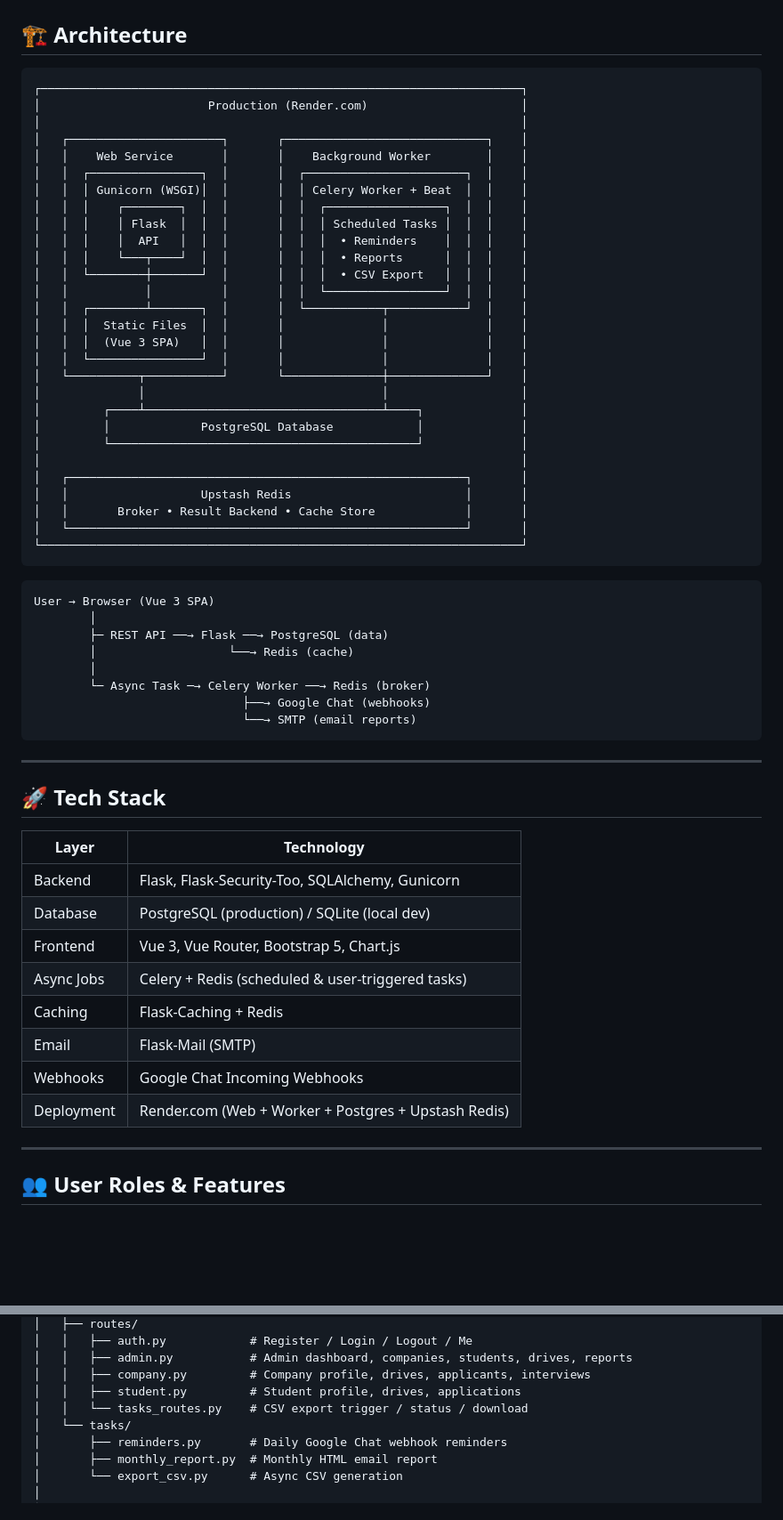
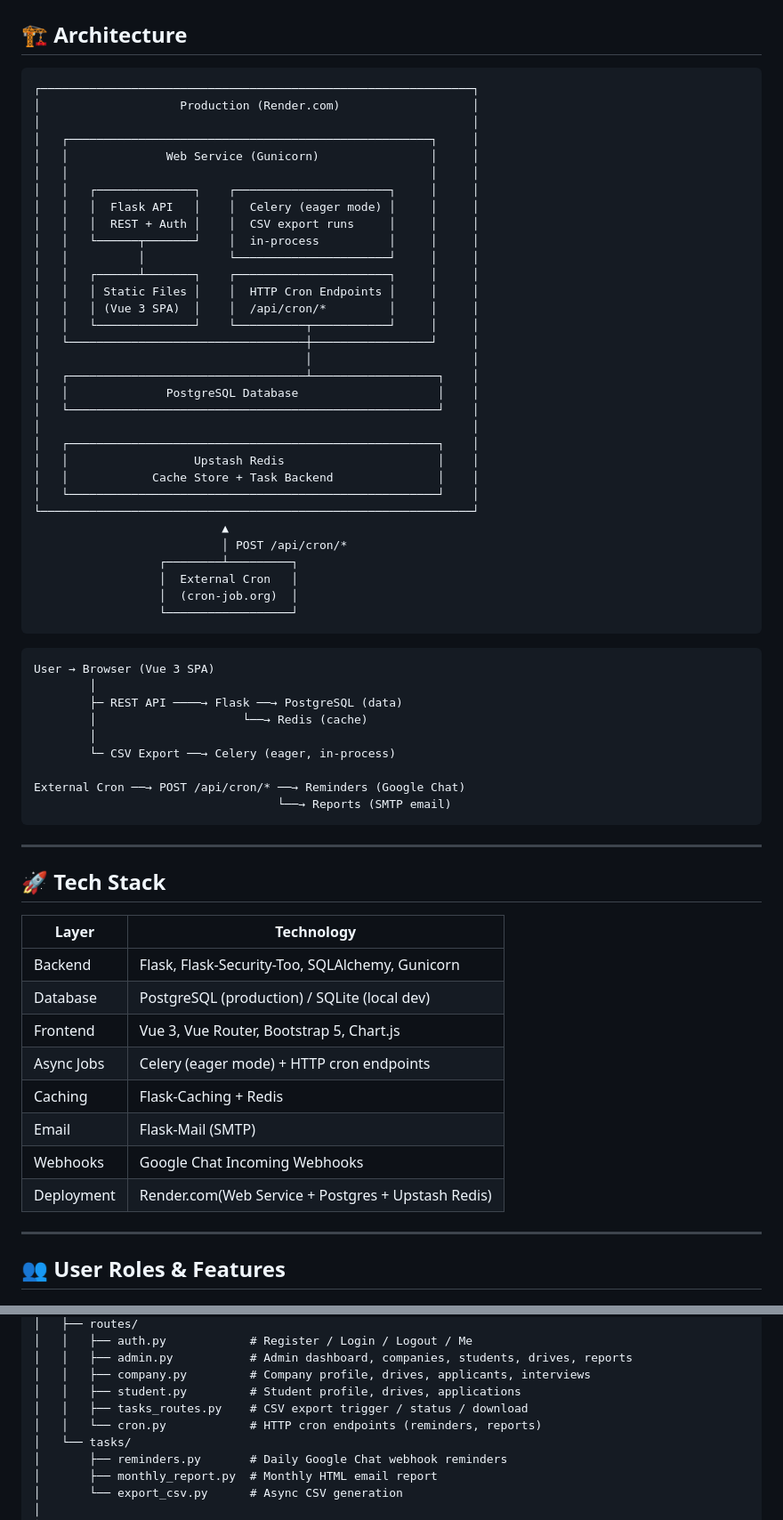
Before and after one commit to 23f3001400/Placement-Portal-Application, a Markdown page: README.md, 2 parts joined by grey strips. Shown at 89% size. Drawn GitHub-style; blank space fills up the shorter version.

Commit message:
Update README with current architecture

````diff
--- a/README.md
+++ b/README.md
@@ -7,45 +7,50 @@ A comprehensive full-stack placement management system built for educational ins
 ## 🏗️ Architecture
 
 ```
-┌─────────────────────────────────────────────────────────────────────┐
-│                        Production (Render.com)                      │
-│                                                                     │
-│   ┌──────────────────────┐       ┌─────────────────────────────┐    │
-│   │    Web Service       │       │    Background Worker        │    │
-│   │  ┌────────────────┐  │       │  ┌───────────────────────┐  │    │
-│   │  │ Gunicorn (WSGI)│  │       │  │ Celery Worker + Beat  │  │    │
-│   │  │    ┌────────┐  │  │       │  │  ┌─────────────────┐  │  │    │
-│   │  │    │ Flask  │  │  │       │  │  │ Scheduled Tasks │  │  │    │
-│   │  │    │  API   │  │  │       │  │  │  • Reminders    │  │  │    │
-│   │  │    └───┬────┘  │  │       │  │  │  • Reports      │  │  │    │
-│   │  └────────┼───────┘  │       │  │  │  • CSV Export   │  │  │    │
-│   │           │          │       │  │  └─────────────────┘  │  │    │
-│   │  ┌────────┴───────┐  │       │  └───────────┬───────────┘  │    │
-│   │  │  Static Files  │  │       │              │              │    │
-│   │  │  (Vue 3 SPA)   │  │       │              │              │    │
-│   │  └────────────────┘  │       │              │              │    │
-│   └──────────┬───────────┘       └──────────────┼──────────────┘    │
-│              │                                  │                   │
-│         ┌────┴──────────────────────────────────┴────┐              │
-│         │             PostgreSQL Database            │              │
-│         └────────────────────────────────────────────┘              │
-│                                                                     │
-│   ┌─────────────────────────────────────────────────────────┐       │
-│   │                   Upstash Redis                         │       │
-│   │       Broker • Result Backend • Cache Store             │       │
-│   └─────────────────────────────────────────────────────────┘       │
-└─────────────────────────────────────────────────────────────────────┘
+┌──────────────────────────────────────────────────────────────┐
+│                    Production (Render.com)                   │
+│                                                              │
+│   ┌────────────────────────────────────────────────────┐     │
+│   │              Web Service (Gunicorn)                │     │
+│   │                                                    │     │
+│   │   ┌──────────────┐    ┌──────────────────────┐     │     │
+│   │   │  Flask API   │    │  Celery (eager mode) │     │     │
+│   │   │  REST + Auth │    │  CSV export runs     │     │     │
+│   │   └──────┬───────┘    │  in-process          │     │     │
+│   │          │            └──────────────────────┘     │     │
+│   │   ┌──────┴───────┐    ┌──────────────────────┐     │     │
+│   │   │ Static Files │    │  HTTP Cron Endpoints │     │     │
+│   │   │ (Vue 3 SPA)  │    │  /api/cron/*         │     │     │
+│   │   └──────────────┘    └──────────┬───────────┘     │     │
+│   └──────────────────────────────────┼─────────────────┘     │
+│                                      │                       │
+│   ┌──────────────────────────────────┴──────────────────┐    │
+│   │              PostgreSQL Database                    │    │
+│   └─────────────────────────────────────────────────────┘    │
+│                                                              │
+│   ┌─────────────────────────────────────────────────────┐    │
+│   │                  Upstash Redis                      │    │
+│   │            Cache Store + Task Backend               │    │
+│   └─────────────────────────────────────────────────────┘    │
+└──────────────────────────────────────────────────────────────┘
+                           ▲
+                           │ POST /api/cron/*
+                  ┌────────┴─────────┐
+                  │  External Cron   │
+                  │  (cron-job.org)  │
+                  └──────────────────┘
 ```
 
 ```
 User → Browser (Vue 3 SPA)
         │
-        ├─ REST API ──→ Flask ──→ PostgreSQL (data)
-        │                   └──→ Redis (cache)
+        ├─ REST API ────→ Flask ──→ PostgreSQL (data)
+        │                     └──→ Redis (cache)
         │
-        └─ Async Task ─→ Celery Worker ──→ Redis (broker)
-                              ├──→ Google Chat (webhooks)
-                              └──→ SMTP (email reports)
+        └─ CSV Export ──→ Celery (eager, in-process)
+
+External Cron ──→ POST /api/cron/* ──→ Reminders (Google Chat)
+                                   └──→ Reports (SMTP email)
 ```
 
 ---
@@ -57,11 +62,11 @@ User → Browser (Vue 3 SPA)
 | Backend     | Flask, Flask-Security-Too, SQLAlchemy, Gunicorn   |
 | Database    | PostgreSQL (production) / SQLite (local dev)      |
 | Frontend    | Vue 3, Vue Router, Bootstrap 5, Chart.js          |
-| Async Jobs  | Celery + Redis (scheduled & user-triggered tasks) |
+| Async Jobs  | Celery (eager mode) + HTTP cron endpoints         |
 | Caching     | Flask-Caching + Redis                             |
 | Email       | Flask-Mail (SMTP)                                 |
 | Webhooks    | Google Chat Incoming Webhooks                     |
-| Deployment  | Render.com (Web + Worker + Postgres + Upstash Redis) |
+| Deployment  | Render.com(Web Service + Postgres + Upstash Redis)|
 
 ---
 
@@ -134,7 +141,8 @@ Placement-Portal-Application/
 │   │   ├── admin.py           # Admin dashboard, companies, students, drives, reports
 │   │   ├── company.py         # Company profile, drives, applicants, interviews
 │   │   ├── student.py         # Student profile, drives, applications
-│   │   └── tasks_routes.py    # CSV export trigger / status / download
+│   │   ├── tasks_routes.py    # CSV export trigger / status / download
+│   │   └── cron.py            # HTTP cron endpoints (reminders, reports)
 │   └── tasks/
 │       ├── reminders.py       # Daily Google Chat webhook reminders
 │       ├── monthly_report.py  # Monthly HTML email report
````
Also changed, not shown: other parts of README.md (+22 -18 lines).
